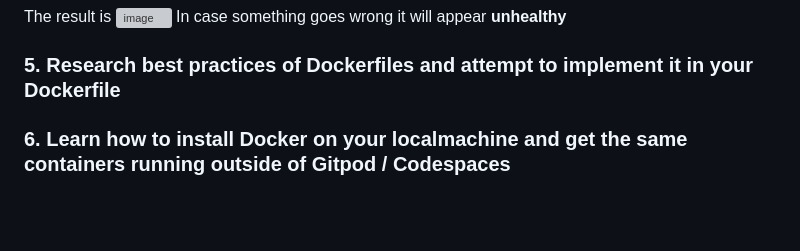
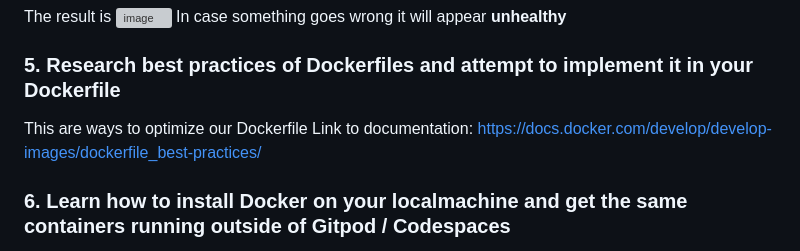
Before and after one commit to BeluPuentes/aws-bootcamp-cruddur-2023, a Markdown page: journal/week1.md, the part around the change. GitHub-like rendering; blank space fills up the shorter version; grey boxes are pictures that could not be loaded.

```diff
--- a/journal/week1.md
+++ b/journal/week1.md
@@ -151,6 +151,8 @@ The result is
 In case something goes wrong it will appear **unhealthy**
 
 ### 5. Research best practices of Dockerfiles and attempt to implement it in your Dockerfile
+This are ways to optimize our Dockerfile
+Link to documentation: https://docs.docker.com/develop/develop-images/dockerfile_best-practices/
 
 ### 6. Learn how to install Docker on your localmachine and get the same containers running outside of Gitpod / Codespaces
 I open my VSCode
```
